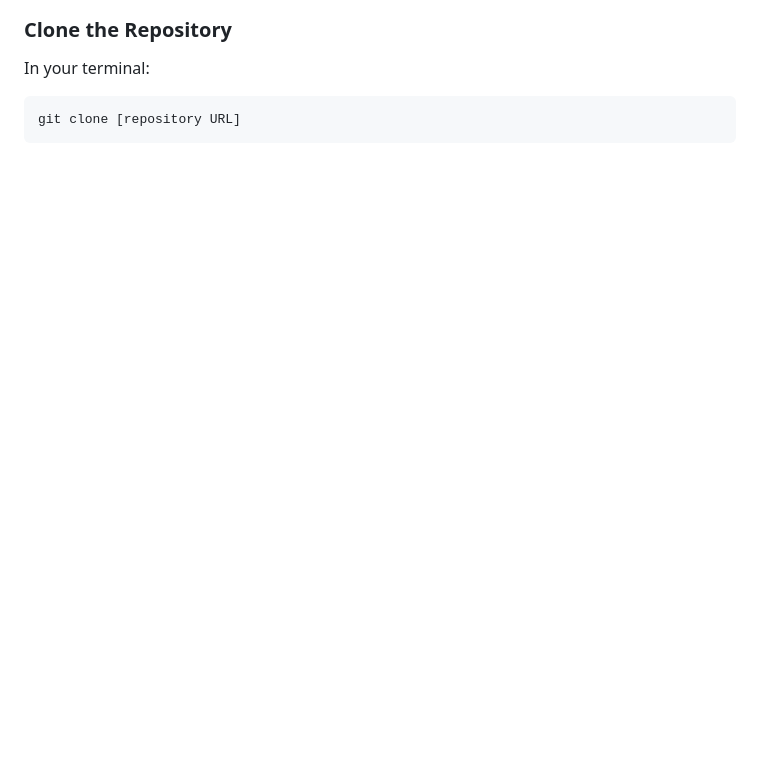
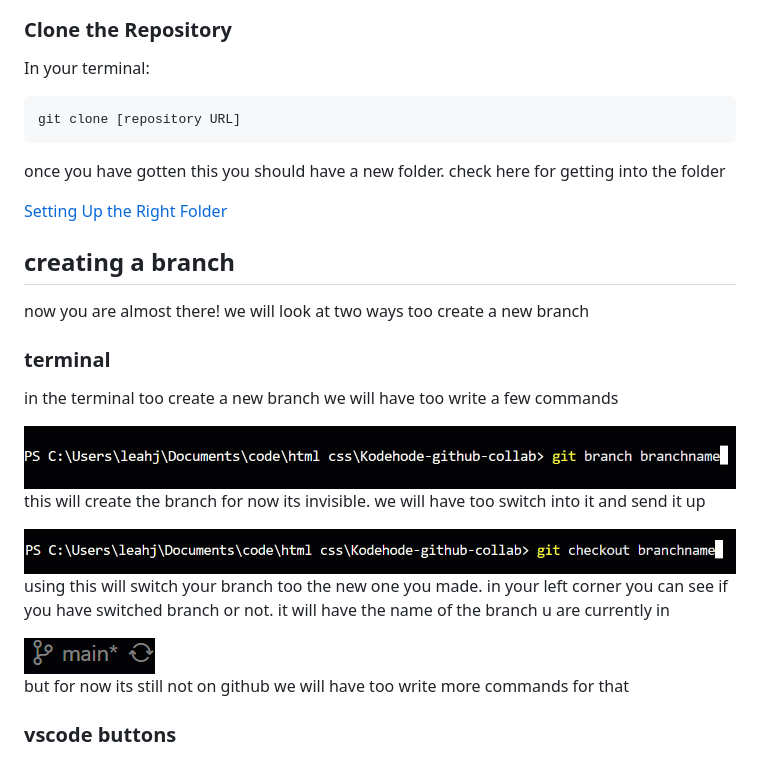
Before and after one commit to LeahJKH/Kodehode-github-collab, a Markdown page: README.md, the part around the change. Drawn GitHub-style; pictures changed too: images/readme/branchMake.png (added), images/readme/branchswitch.png (added), images/readme/currbranch.png (added); blank space fills up the shorter version.

Commit message:
got stuff too show more

````diff
--- a/README.md
+++ b/README.md
@@ -81,3 +81,21 @@ In your terminal:
 ```bash
 git clone [repository URL]
 ```
+
+<p>once you have gotten this you should have a new folder. check here for getting into the folder</p>
+
+[Setting Up the Right Folder](#setting-up-the-right-folder)
+
+## creating a branch
+<p>now you are almost there! we will look at two ways too create a new branch</p>
+
+### terminal
+<p> in the terminal too create a new branch we will have too write a few commands </p>
+<img src="./images/readme/branchMake.png">
+<p>this will create the branch for now its invisible. we will have too switch into it and send it up</p>
+<img src="./images/readme/branchswitch.png">
+<p>using this will switch your branch too the new one you made. in your left corner you can see if you have switched branch or not. it will have the name of the branch u are currently in</p>
+<img src="./images/readme/currbranch.png">
+<p>but for now its still not on github we will have too write more commands for that</p>
+
+### vscode buttons
````
Also changed, not shown: images/readme/upstream.png (added).
